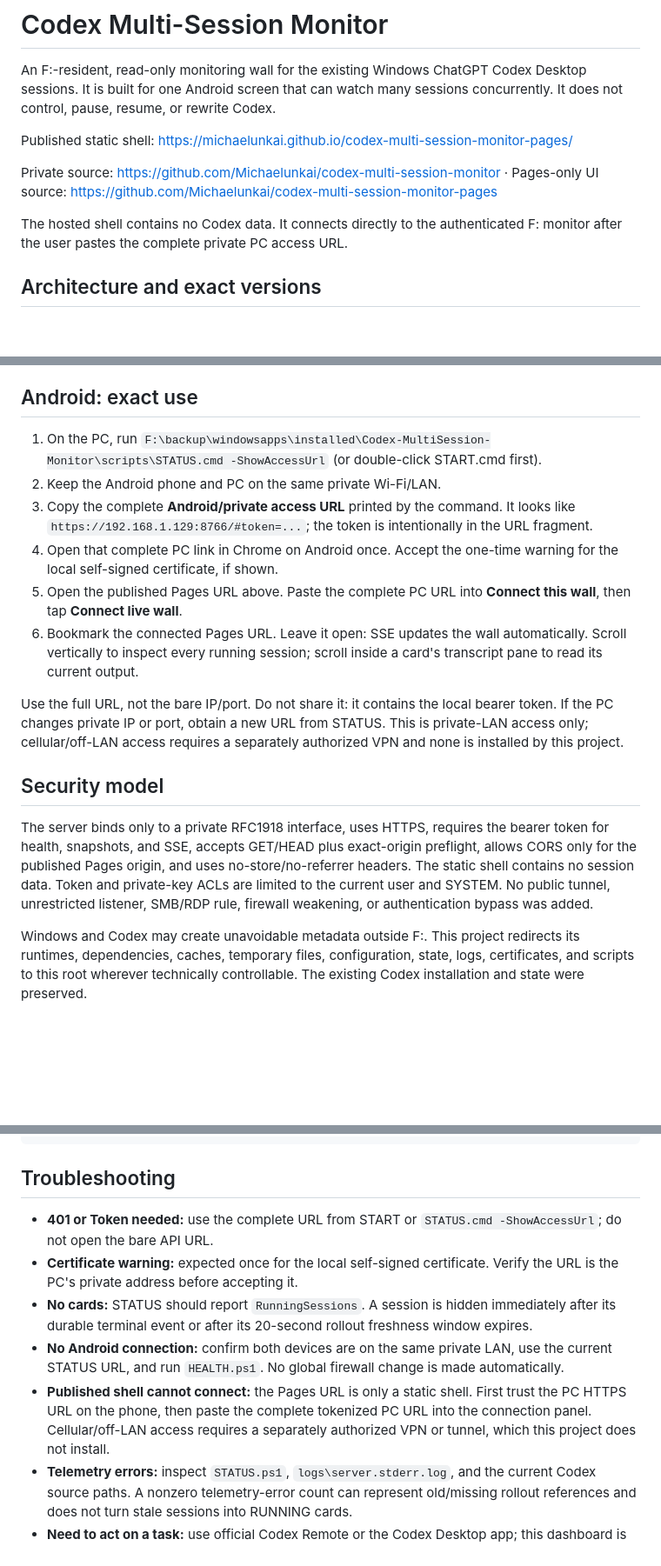
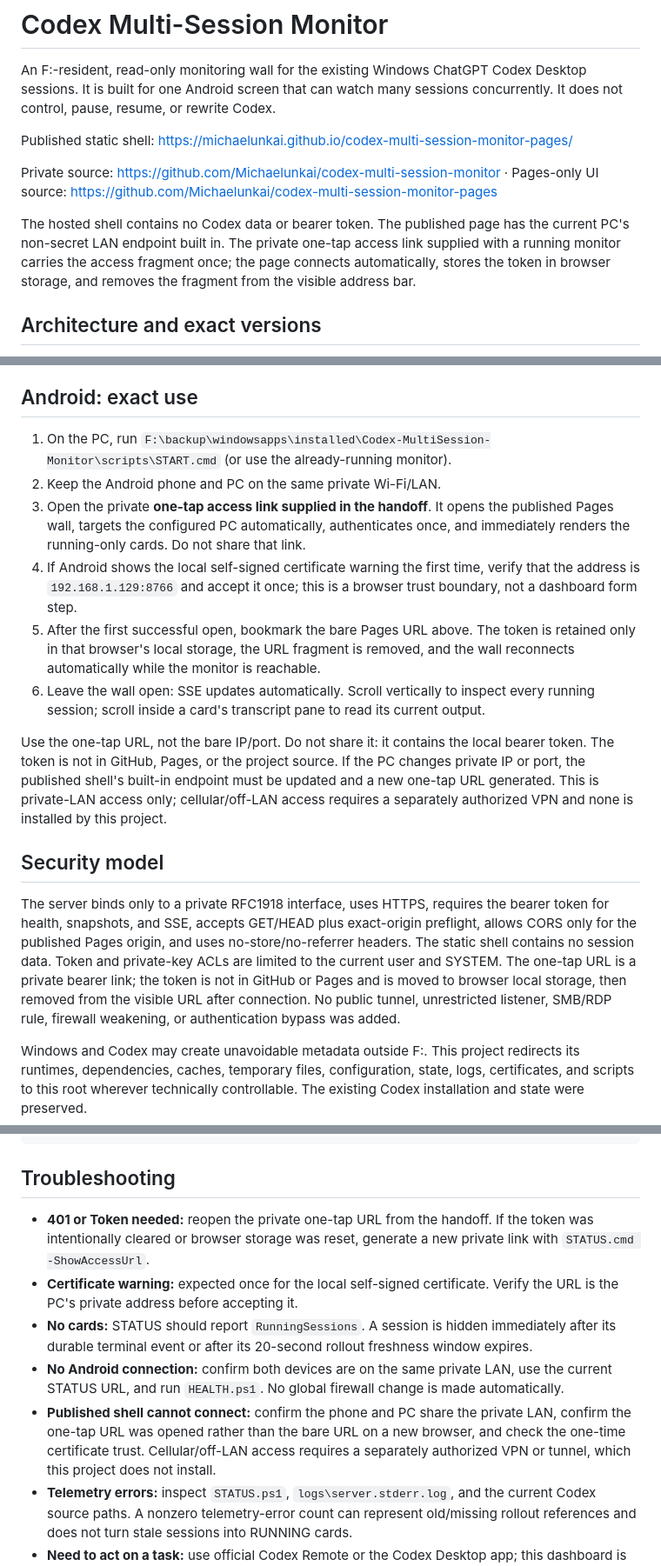
Before and after one commit to Michaelunkai/codex-multi-session-monitor, a Markdown page: README.md, 3 parts joined by grey strips. Shown at 87% size. Drawn GitHub-style; blank space fills up the shorter version.

Commit message:
Document one-tap hosted access

```diff
--- a/README.md
+++ b/README.md
@@ -6,7 +6,7 @@ Published static shell: https://michaelunkai.github.io/codex-multi-session-monit
 
 Private source: https://github.com/Michaelunkai/codex-multi-session-monitor  ·  Pages-only UI source: https://github.com/Michaelunkai/codex-multi-session-monitor-pages
 
-The hosted shell contains no Codex data. It connects directly to the authenticated F: monitor after the user pastes the complete private PC access URL.
+The hosted shell contains no Codex data or bearer token. The published page has the current PC's non-secret LAN endpoint built in. The private one-tap access link supplied with a running monitor carries the access fragment once; the page connects automatically, stores the token in browser storage, and removes the fragment from the visible address bar.
 
 ## Architecture and exact versions
 
@@ -65,18 +65,18 @@ Automatic startup is registered as the Windows task `Codex-MultiSession-Monitor`
 
 ## Android: exact use
 
-1. On the PC, run `F:\backup\windowsapps\installed\Codex-MultiSession-Monitor\scripts\STATUS.cmd -ShowAccessUrl` (or double-click START.cmd first).
+1. On the PC, run `F:\backup\windowsapps\installed\Codex-MultiSession-Monitor\scripts\START.cmd` (or use the already-running monitor).
 2. Keep the Android phone and PC on the same private Wi-Fi/LAN.
-3. Copy the complete **Android/private access URL** printed by the command. It looks like `https://192.168.1.129:8766/#token=...`; the token is intentionally in the URL fragment.
-4. Open that complete PC link in Chrome on Android once. Accept the one-time warning for the local self-signed certificate, if shown.
-5. Open the published Pages URL above. Paste the complete PC URL into **Connect this wall**, then tap **Connect live wall**.
-6. Bookmark the connected Pages URL. Leave it open: SSE updates the wall automatically. Scroll vertically to inspect every running session; scroll inside a card's transcript pane to read its current output.
+3. Open the private **one-tap access link supplied in the handoff**. It opens the published Pages wall, targets the configured PC automatically, authenticates once, and immediately renders the running-only cards. Do not share that link.
+4. If Android shows the local self-signed certificate warning the first time, verify that the address is `192.168.1.129:8766` and accept it once; this is a browser trust boundary, not a dashboard form step.
+5. After the first successful open, bookmark the bare Pages URL above. The token is retained only in that browser's local storage, the URL fragment is removed, and the wall reconnects automatically while the monitor is reachable.
+6. Leave the wall open: SSE updates automatically. Scroll vertically to inspect every running session; scroll inside a card's transcript pane to read its current output.
 
-Use the full URL, not the bare IP/port. Do not share it: it contains the local bearer token. If the PC changes private IP or port, obtain a new URL from STATUS. This is private-LAN access only; cellular/off-LAN access requires a separately authorized VPN and none is installed by this project.
+Use the one-tap URL, not the bare IP/port. Do not share it: it contains the local bearer token. The token is not in GitHub, Pages, or the project source. If the PC changes private IP or port, the published shell's built-in endpoint must be updated and a new one-tap URL generated. This is private-LAN access only; cellular/off-LAN access requires a separately authorized VPN and none is installed by this project.
 
 ## Security model
 
-The server binds only to a private RFC1918 interface, uses HTTPS, requires the bearer token for health, snapshots, and SSE, accepts GET/HEAD plus exact-origin preflight, allows CORS only for the published Pages origin, and uses no-store/no-referrer headers. The static shell contains no session data. Token and private-key ACLs are limited to the current user and SYSTEM. No public tunnel, unrestricted listener, SMB/RDP rule, firewall weakening, or authentication bypass was added.
+The server binds only to a private RFC1918 interface, uses HTTPS, requires the bearer token for health, snapshots, and SSE, accepts GET/HEAD plus exact-origin preflight, allows CORS only for the published Pages origin, and uses no-store/no-referrer headers. The static shell contains no session data. Token and private-key ACLs are limited to the current user and SYSTEM. The one-tap URL is a private bearer link; the token is not in GitHub or Pages and is moved to browser local storage, then removed from the visible URL after connection. No public tunnel, unrestricted listener, SMB/RDP rule, firewall weakening, or authentication bypass was added.
 
 Windows and Codex may create unavoidable metadata outside F:. This project redirects its runtimes, dependencies, caches, temporary files, configuration, state, logs, certificates, and scripts to this root wherever technically controllable. The existing Codex installation and state were preserved.
 
@@ -100,11 +100,11 @@ docs/ .agents/       project notes and research evidence
 
 ## Troubleshooting
 
-- **401 or Token needed:** use the complete URL from START or `STATUS.cmd -ShowAccessUrl`; do not open the bare API URL.
+- **401 or Token needed:** reopen the private one-tap URL from the handoff. If the token was intentionally cleared or browser storage was reset, generate a new private link with `STATUS.cmd -ShowAccessUrl`.
 - **Certificate warning:** expected once for the local self-signed certificate. Verify the URL is the PC's private address before accepting it.
 - **No cards:** STATUS should report `RunningSessions`. A session is hidden immediately after its durable terminal event or after its 20-second rollout freshness window expires.
 - **No Android connection:** confirm both devices are on the same private LAN, use the current STATUS URL, and run `HEALTH.ps1`. No global firewall change is made automatically.
-- **Published shell cannot connect:** the Pages URL is only a static shell. First trust the PC HTTPS URL on the phone, then paste the complete tokenized PC URL into the connection panel. Cellular/off-LAN access requires a separately authorized VPN or tunnel, which this project does not install.
+- **Published shell cannot connect:** confirm the phone and PC share the private LAN, confirm the one-tap URL was opened rather than the bare URL on a new browser, and check the one-time certificate trust. Cellular/off-LAN access requires a separately authorized VPN or tunnel, which this project does not install.
 - **Telemetry errors:** inspect `STATUS.ps1`, `logs\server.stderr.log`, and the current Codex source paths. A nonzero telemetry-error count can represent old/missing rollout references and does not turn stale sessions into RUNNING cards.
 - **Need to act on a task:** use official Codex Remote or the Codex Desktop app; this dashboard is read-only.
 
```
